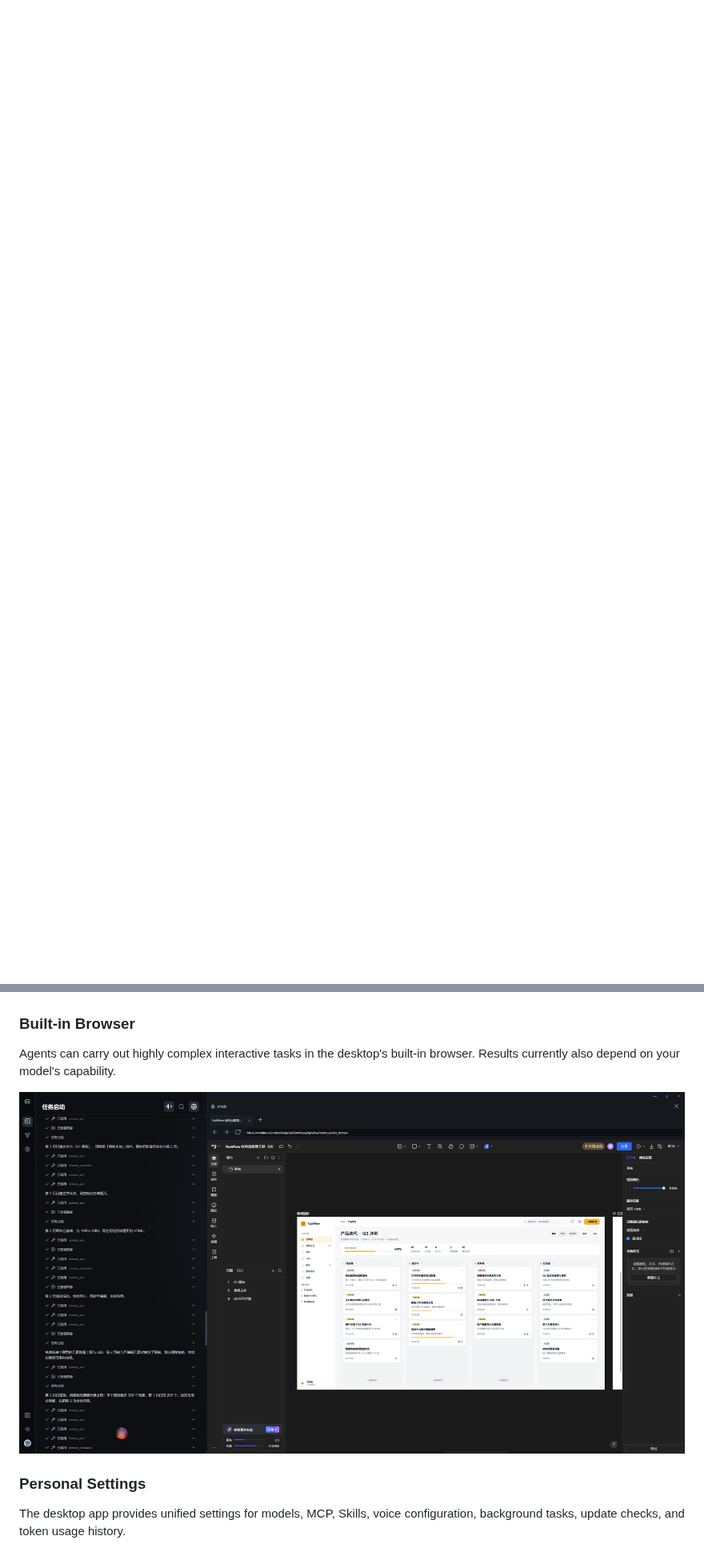
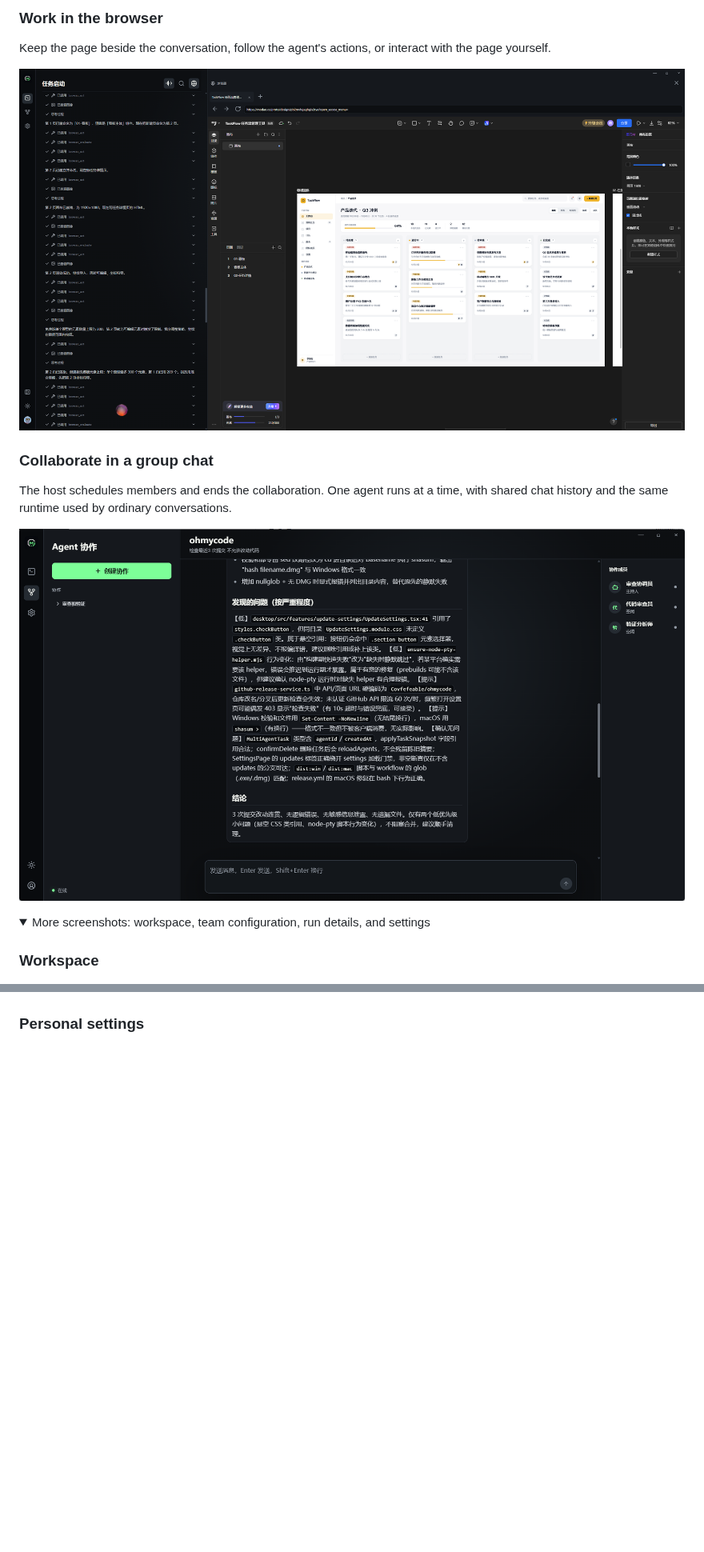
Before and after one commit to Covfefeable/ohmycode, a Markdown page: README.en.md, 2 parts joined by grey strips. Shown at 80% size. Rendered like a GitHub page; folded sections open; blank space fills up the shorter version.

```diff
--- a/README.en.md
+++ b/README.en.md
@@ -5,2 +22,19 @@
+### Work in the browser
+
+Keep the page beside the conversation, follow the agent's actions, or interact with the page yourself.
+
+![Agent operating a page in the built-in browser](docs/images/browser-use.png)
+
+### Collaborate in a group chat
+
+The host schedules members and ends the collaboration. One agent runs at a time, with shared chat history and the same runtime used by ordinary conversations.
+
+![Multi-Agent group chat](docs/images/multi-agent-chat.png)
+
+<details>
+<summary>More screenshots: workspace, team configuration, run details, and settings</summary>
+
+### Workspace
+
 ![OhMyCode workspace and agent conversation](docs/images/workspace-chat.png)
 
@@ -32,16 +48,6 @@ Every Agent Run exposes duration, token usage, reasoning, file operations, and t
 
 ![Agent Run details](docs/images/multi-agent-run-detail.png)
 
-### Built-in Browser
-
-Agents can carry out highly complex interactive tasks in the desktop's built-in browser. Results
-currently also depend on your model's capability.
-
-![Agent operating a page in the built-in browser](docs/images/browser-use.png)
-
-### Personal Settings
-
-The desktop app provides unified settings for models, MCP, Skills, voice configuration, background
-tasks, update checks, and token usage history.
+### Personal settings
 
 ![Profile and token usage history](docs/images/settings-profile.png)
```
Also changed, not shown: other parts of README.en.md (+31 -25 lines), README.md (+47 -32 lines), docs/images/android-use.png (added).
